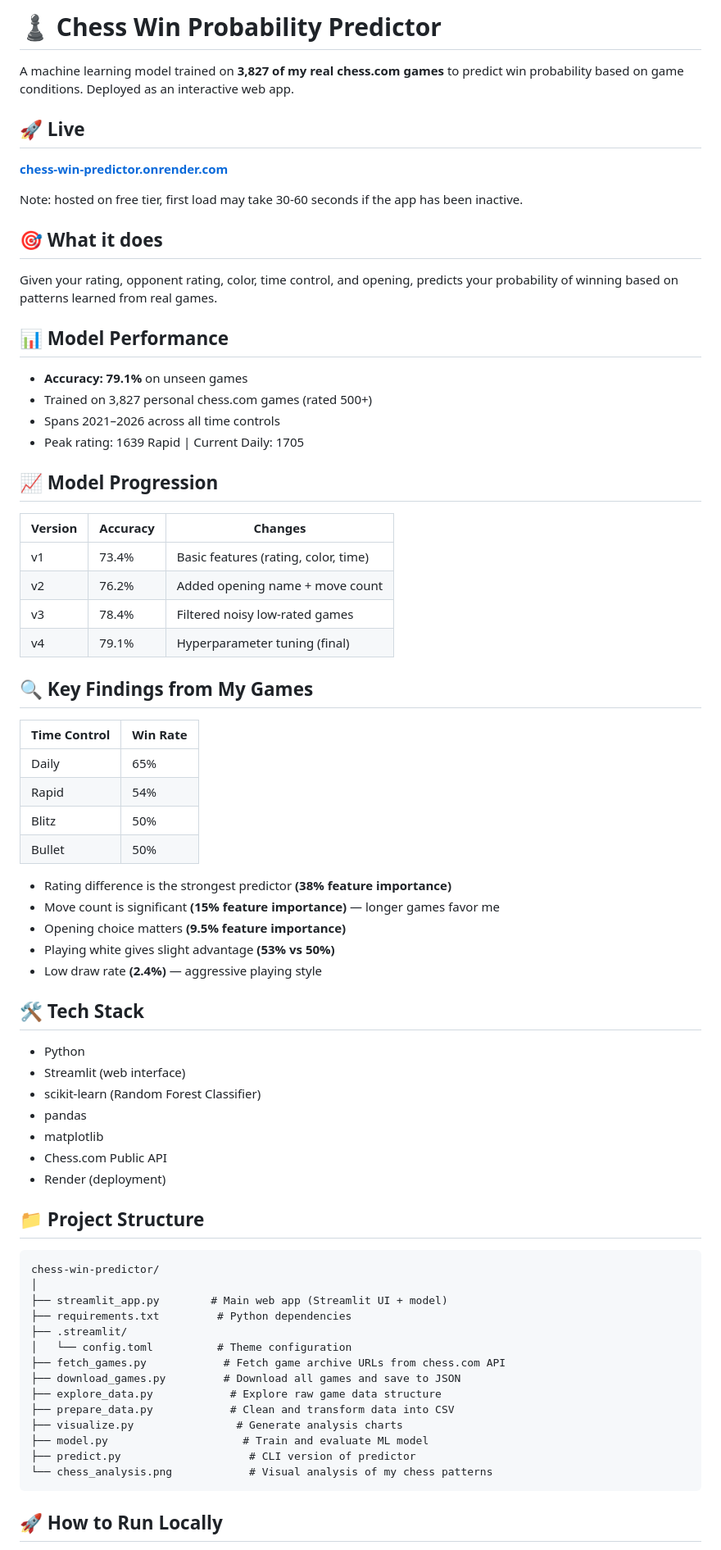
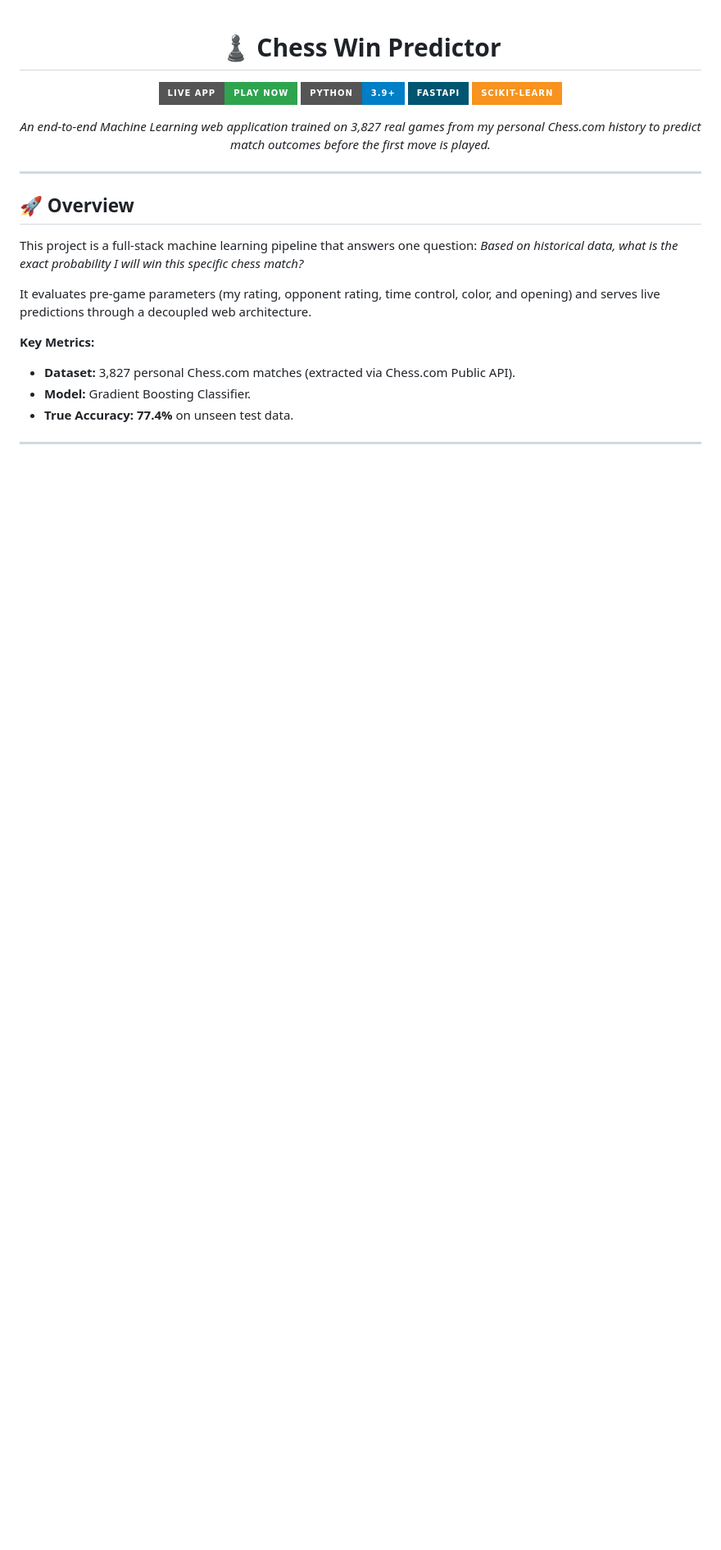
Before and after one commit to vedantchouhan/chess-win-predictor, a Markdown page: README.md, the part around one of its changes. Shown at 82% size. Drawn GitHub-style; badges without logos; blank space fills up the shorter version.

````diff
--- a/README.md
+++ b/README.md
@@ -1,69 +1,29 @@
-# ♟️ Chess Win Probability Predictor
 
-A machine learning model trained on **3,827 of my real chess.com games** to predict win probability based on game conditions. Deployed as an interactive web app.
+<div align="center">
 
-## 🚀 Live
-**[chess-win-predictor.onrender.com](https://chess-win-predictor.onrender.com)**
+# ♟️ Chess Win Predictor
 
-Note: hosted on free tier, first load may take 30-60 seconds if the app has been inactive.
+[![Live App](https://img.shields.io/badge/Live_App-Play_Now-2ea44f?style=for-the-badge&logo=github)](https://vedantchouhan.github.io/chess-win-predictor/)
+[![Python 3.9+](https://img.shields.io/badge/python-3.9+-blue.svg?style=for-the-badge&logo=python&logoColor=white)](https://www.python.org/downloads/)
+[![FastAPI](https://img.shields.io/badge/FastAPI-005571?style=for-the-badge&logo=fastapi)](https://fastapi.tiangolo.com/)
+[![scikit-learn](https://img.shields.io/badge/scikit--learn-%23F7931E.svg?style=for-the-badge&logo=scikit-learn&logoColor=white)](https://scikit-learn.org/)
 
-## 🎯 What it does
-Given your rating, opponent rating, color, time control, and opening, predicts your probability of winning based on patterns learned from real games.
+*An end-to-end Machine Learning web application trained on 3,827 real games from my personal Chess.com history to predict match outcomes before the first move is played.*
 
-## 📊 Model Performance
-- **Accuracy: 79.1%** on unseen games
-- Trained on 3,827 personal chess.com games (rated 500+)
-- Spans 2021–2026 across all time controls
-- Peak rating: 1639 Rapid | Current Daily: 1705
+</div>
 
-## 📈 Model Progression
-| Version | Accuracy | Changes |
-|---|---|---|
-| v1 | 73.4% | Basic features (rating, color, time) |
-| v2 | 76.2% | Added opening name + move count |
-| v3 | 78.4% | Filtered noisy low-rated games |
-| v4 | 79.1% | Hyperparameter tuning (final) |
+---
 
-## 🔍 Key Findings from My Games
-| Time Control | Win Rate |
-|---|---|
-| Daily | 65% |
-| Rapid | 54% |
-| Blitz | 50% |
-| Bullet | 50% |
+## 🚀 Overview
 
-- Rating difference is the strongest predictor **(38% feature importance)**
-- Move count is significant **(15% feature importance)** — longer games favor me
-- Opening choice matters **(9.5% feature importance)**
-- Playing white gives slight advantage **(53% vs 50%)**
-- Low draw rate **(2.4%)** — aggressive playing style
+This project is a full-stack machine learning pipeline that answers one question: *Based on historical data, what is the exact probability I will win this specific chess match?*
 
-## 🛠️ Tech Stack
-- Python
-- Streamlit (web interface)
-- scikit-learn (Random Forest Classifier)
-- pandas
-- matplotlib
-- Chess.com Public API
-- Render (deployment)
+It evaluates pre-game parameters (my rating, opponent rating, time control, color, and opening) and serves live predictions through a decoupled web architecture.
 
-## 📁 Project Structure
-```
-chess-win-predictor/
-│
-├── streamlit_app.py        # Main web app (Streamlit UI + model)
-├── requirements.txt         # Python dependencies
-├── .streamlit/
-│   └── config.toml          # Theme configuration
-├── fetch_games.py            # Fetch game archive URLs from chess.com API
-├── download_games.py         # Download all games and save to JSON
-├── explore_data.py            # Explore raw game data structure
-├── prepare_data.py            # Clean and transform data into CSV
-├── visualize.py                # Generate analysis charts
-├── model.py                     # Train and evaluate ML model
-├── predict.py                    # CLI version of predictor
-└── chess_analysis.png            # Visual analysis of my chess patterns
-```
+**Key Metrics:**
+* **Dataset:** 3,827 personal Chess.com matches (extracted via Chess.com Public API).
+* **Model:** Gradient Boosting Classifier.
+* **True Accuracy:** **77.4%** on unseen test data.
 
-## 🚀 How to Run Locally
+---
 
````
Also changed, not shown: other parts of README.md (+59 -30 lines).
